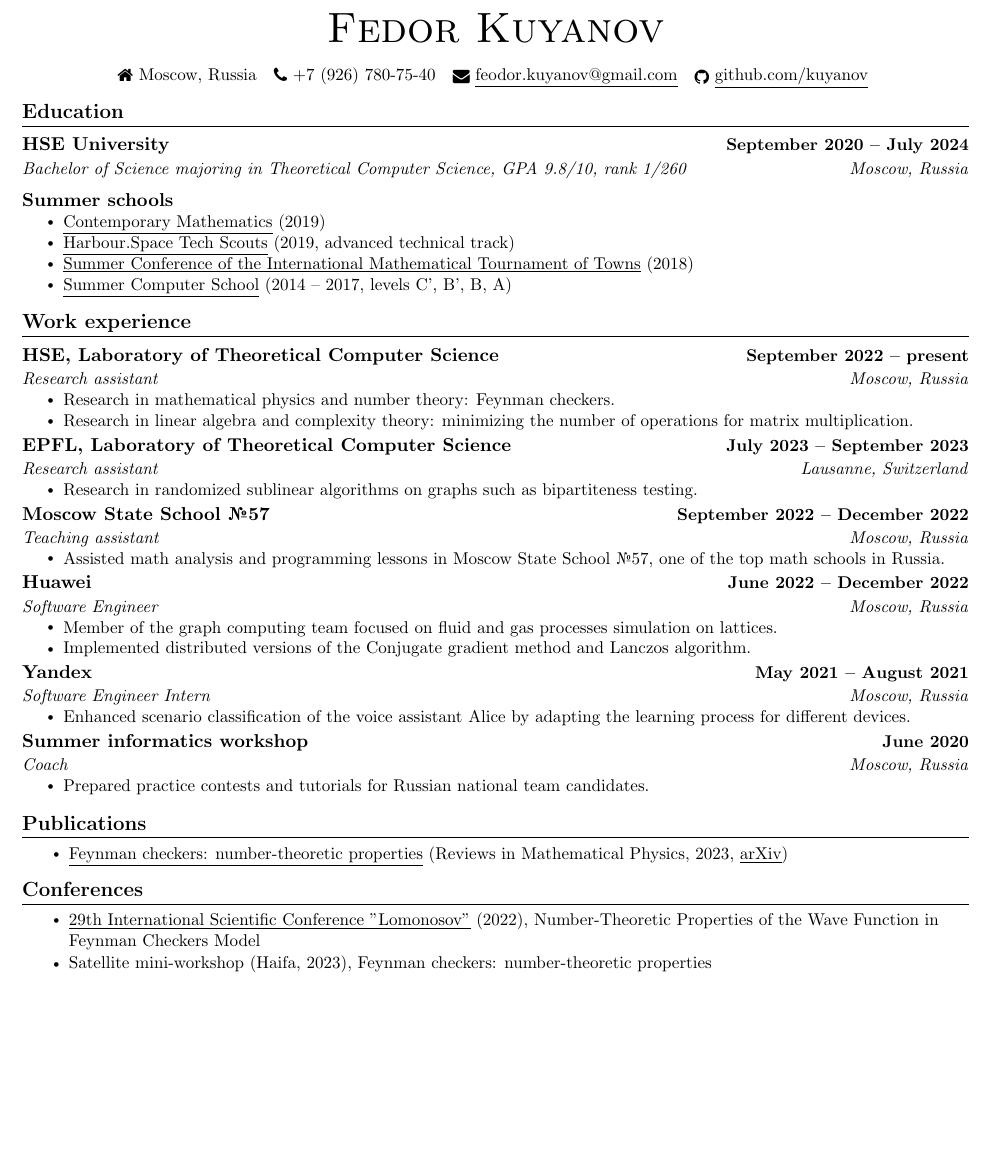
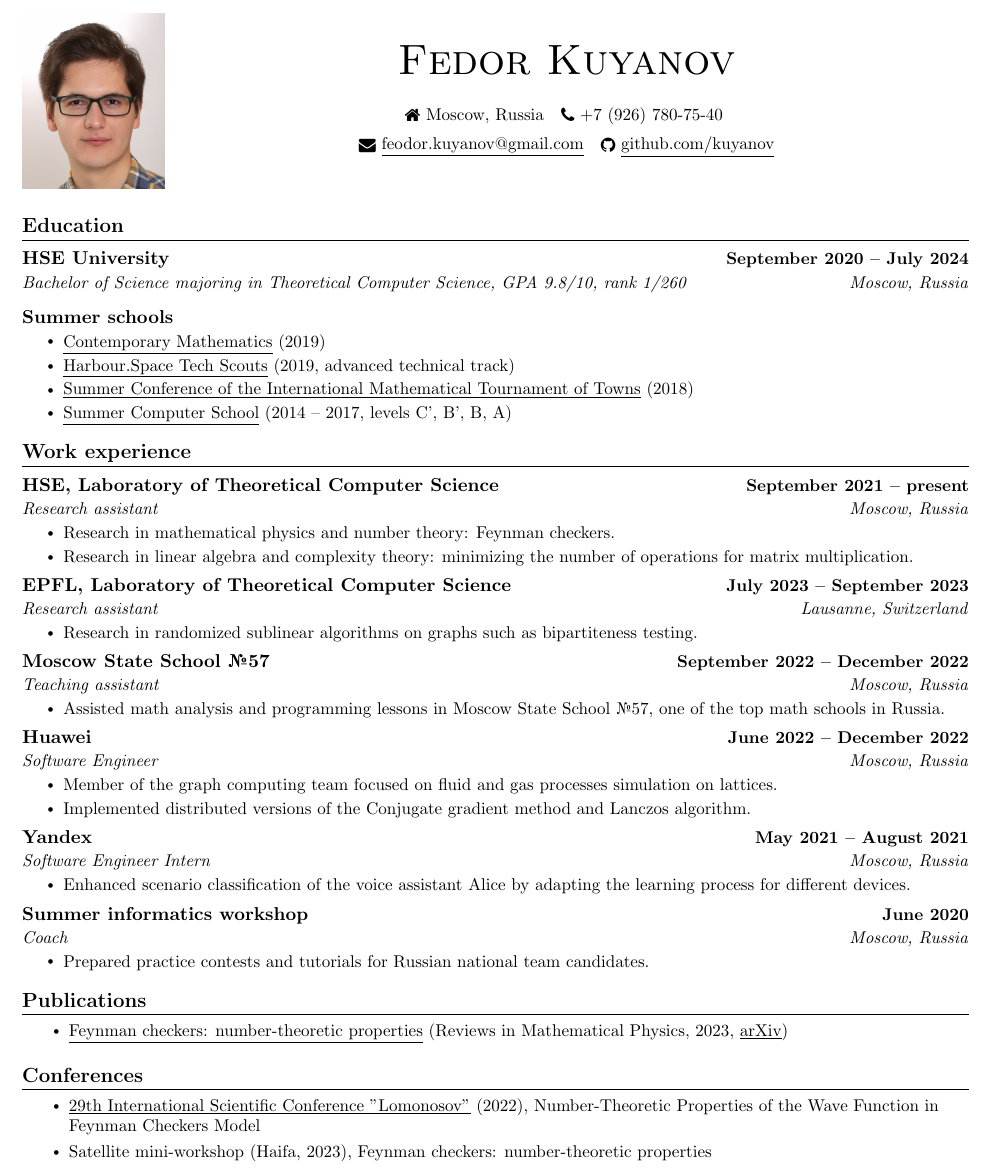
Before and after one commit to kuyanov/CV, a LaTeX CV (math/CV-math.tex): part of page 1 of 2, cut so that both start at the same text, the shorter picture padded with empty space. Compiled offline with pdfLaTeX.

Commit message:
Added photo

```diff
--- a/math/CV-math.tex
+++ b/math/CV-math.tex
@@ -6,10 +6,13 @@
 \usepackage[usenames,dvipsnames]{color}
 \usepackage{enumitem}
 \usepackage{fancyhdr}
+\usepackage{float}
 \usepackage{fontawesome}
+\usepackage{graphicx}
 \usepackage[hidelinks]{hyperref}
 \usepackage{multicol}
 \usepackage{textcomp}
+\usepackage{tabularx}
 \usepackage{titlesec}
 \setlength{\multicolsep}{-3.0pt}
 \setlength{\columnsep}{-1pt}
@@ -69,13 +72,23 @@
 
 \begin{document}
 
+\begin{tabular}{l c}
+	\begin{minipage}{0.15\textwidth}
+		\includegraphics[width=\textwidth]{25.11.23-2.jpg}
+	\end{minipage} &
+	\begin{minipage}{0.85\textwidth}
+		\begin{center}
+			{\Huge \scshape Fedor Kuyanov} \\
+			\vspace{15pt}
+			\small \raisebox{-0.1\height}\faHome\ Moscow, Russia ~
+			\small \raisebox{-0.1\height}\faPhone\ +7 (926) 780-75-40 ~ \\
+			\vspace{5pt}
+			\href{mailto:feodor.kuyanov@gmail.com}{\raisebox{-0.2\height}\faEnvelope\  \underline{feodor.kuyanov@gmail.com}} ~
+			\href{https://github.com/kuyanov}{\raisebox{-0.2\height}\faGithub\ \underline{github.com/kuyanov}}
+		\end{center}
+	\end{minipage}
+\end{tabular}
 
-\begin{center}
-	{\Huge \scshape Fedor Kuyanov} \\ \vspace{10pt}
-	\small \raisebox{-0.1\height}\faHome\ Moscow, Russia ~ \small \raisebox{-0.1\height}\faPhone\ +7 (926) 780-75-40 ~ \href{mailto:feodor.kuyanov@gmail.com}{\raisebox{-0.2\height}\faEnvelope\  \underline{feodor.kuyanov@gmail.com}} ~
-	\href{https://github.com/kuyanov}{\raisebox{-0.2\height}\faGithub\ \underline{github.com/kuyanov}}
-	\vspace{-8pt}
-\end{center}
 
 
 \section{Education}
@@ -102,7 +115,7 @@
 \resumeSubHeadingListStart
 
 \resumeTwoLineHeading
-{HSE, Laboratory of Theoretical Computer Science}{September 2022 -- present}
+{HSE, Laboratory of Theoretical Computer Science}{September 2021 -- present}
 {Research assistant}{Moscow, Russia}
 \resumeItemListStart
 \resumeItem{Research in mathematical physics and number theory: Feynman checkers.}
```
Also changed, not shown: it/CV-it.pdf, math/25.11.23-2.jpg (added), math/CV-math.pdf, 1 other file.
